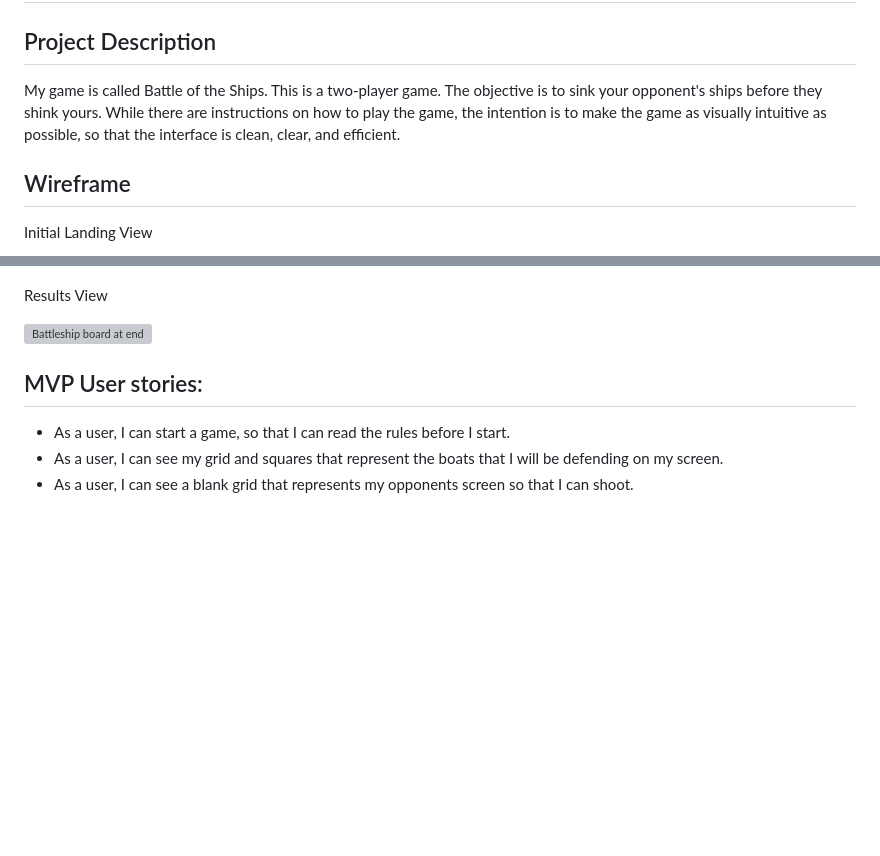
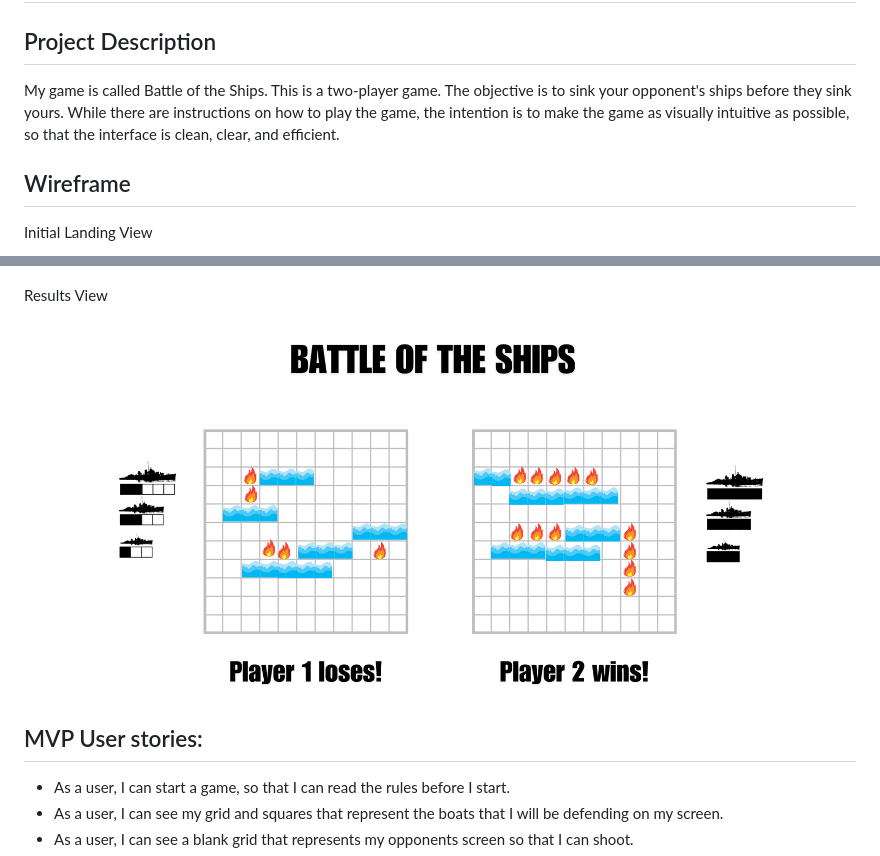
Before and after one commit to iperez08/battle-of-the-ships, a Markdown page: PROPOSAL.md, 2 parts joined by grey strips. GitHub-like rendering; blank space fills up the shorter version; grey boxes are pictures that could not be loaded.

Commit message:
second to last update PROPOSAL.md

```diff
--- a/PROPOSAL.md
+++ b/PROPOSAL.md
@@ -2,7 +2,7 @@
 # Battle of the Ships
 
 ## Project Description
-My game is called Battle of the Ships. This is a two-player game. The objective is to sink your opponent's ships before they shink yours. While there are instructions on how to play the game, the intention is to make the game as visually intuitive as possible, so that the interface is clean, clear, and efficient.
+My game is called Battle of the Ships. This is a two-player game. The objective is to sink your opponent's ships before they sink yours. While there are instructions on how to play the game, the intention is to make the game as visually intuitive as possible, so that the interface is clean, clear, and efficient.
 
 ## Wireframe
 Initial Landing View
@@ -12,7 +12,7 @@ Initial Landing View
 
 Results View
 
-![Battleship board at end]()
+![Battleship board at end](./BS-end.png)
 
 ## MVP User stories:
 - As a user, I can start a game, so that I can read the rules before I start.
```
